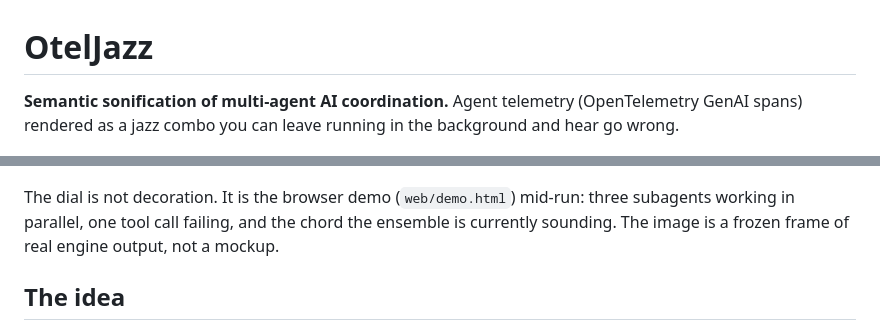
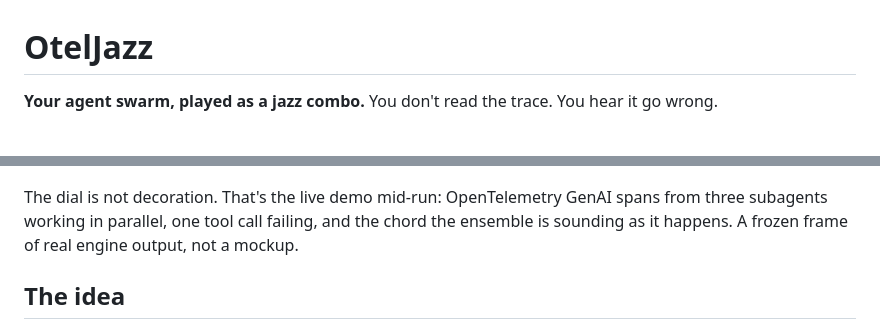
Before and after one commit to mob1ius/oteljazz, a Markdown page: README.md, 2 parts joined by grey strips. GitHub-like rendering.

Commit message:
Adjust layout

```diff
--- a/README.md
+++ b/README.md
@@ -1,15 +1,14 @@
 # OtelJazz
 
-**Semantic sonification of multi-agent AI coordination.** Agent telemetry (OpenTelemetry GenAI
-spans) rendered as a jazz combo you can leave running in the background and hear go wrong.
+**Your agent swarm, played as a jazz combo.** You don't read the trace. You hear it go wrong.
 
 ![A 1940s tabletop radio whose dial glass is an amber CRT terminal streaming live OpenTelemetry
 spans from three concurrent AI subagents, one of them returning an error, above the chord
 readout D-flat major 7.](docs/assets/hero.jpg)
 
-The dial is not decoration. It is the browser demo (`web/demo.html`) mid-run: three subagents
-working in parallel, one tool call failing, and the chord the ensemble is currently sounding.
-The image is a frozen frame of real engine output, not a mockup.
+The dial is not decoration. That's the live demo mid-run: OpenTelemetry GenAI spans from three
+subagents working in parallel, one tool call failing, and the chord the ensemble is sounding as
+it happens. A frozen frame of real engine output, not a mockup.
 
 ## The idea
 
```
